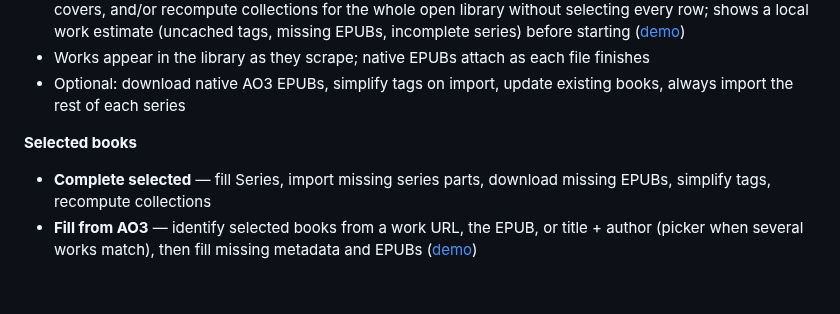
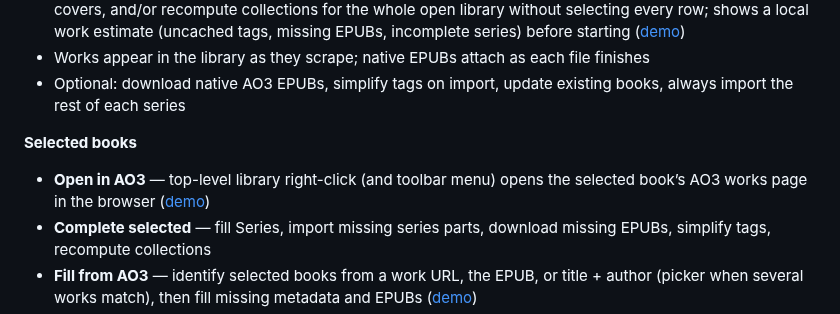
Before and after one commit to BlakeASmith/fanfic-organizer, a Markdown page: README.md, the part around the change. GitHub-like rendering; blank space fills up the shorter version.

```diff
--- a/README.md
+++ b/README.md
@@ -23,6 +23,7 @@ Prefer a release marked **Stable** — that label is added after the fact when n
 
 **Selected books**
 
+- **Open in AO3** — top-level library right-click (and toolbar menu) opens the selected book’s AO3 works page in the browser ([demo](demos/README.md#open-in-ao3))
 - **Complete selected** — fill Series, import missing series parts, download missing EPUBs, simplify tags, recompute collections
 - **Fill from AO3** — identify selected books from a work URL, the EPUB, or title + author (picker when several works match), then fill missing metadata and EPUBs ([demo](demos/README.md))
 - Download missing native EPUBs (existing files are never replaced)
```
Also changed, not shown: CHANGELOG.md (+1 -1 lines), demos/README.md (+13 -0 lines), calibre-plugin/images/open-in-ao3.png (added), demos/open-in-ao3-browser.jpg (added), demos/open-in-ao3-context-menu.jpg (added), 3 other files.
